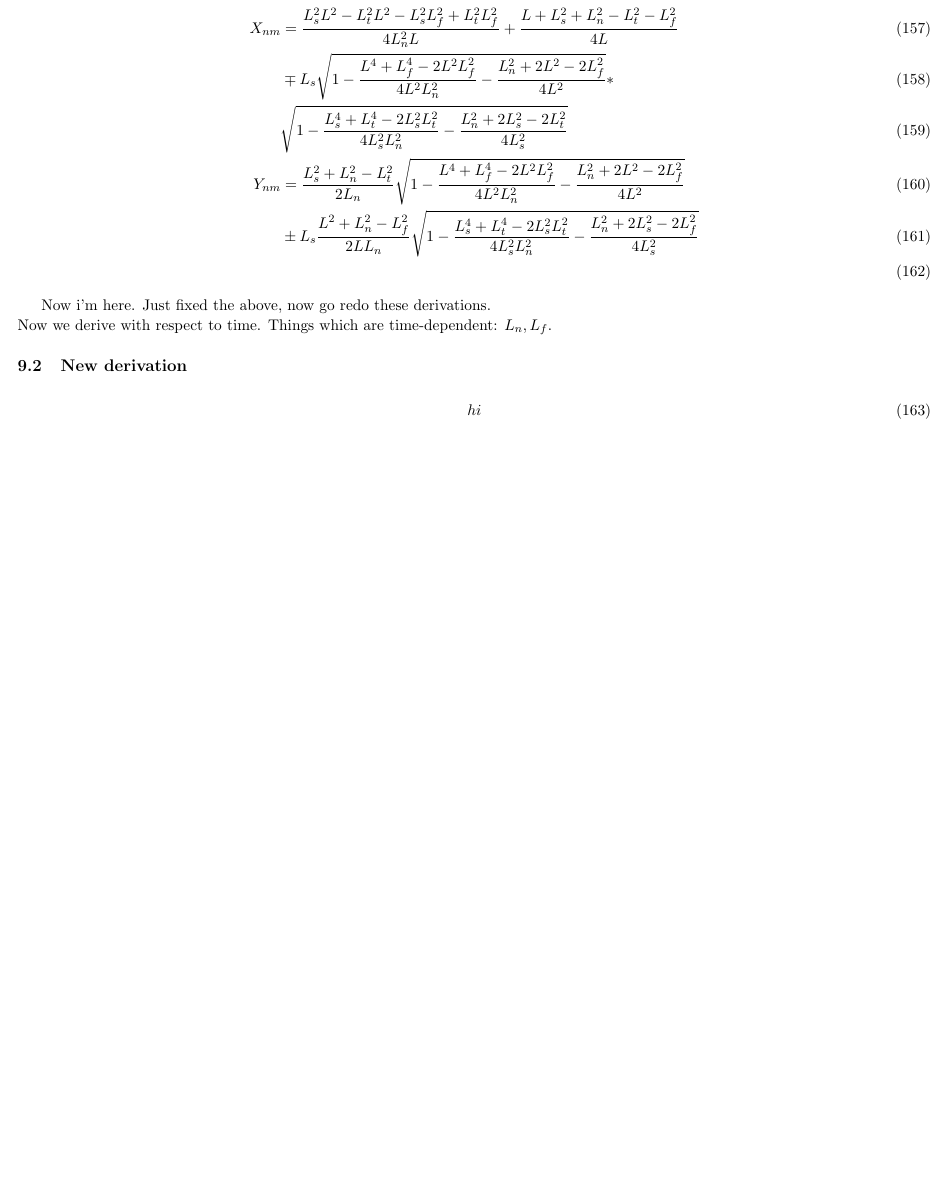
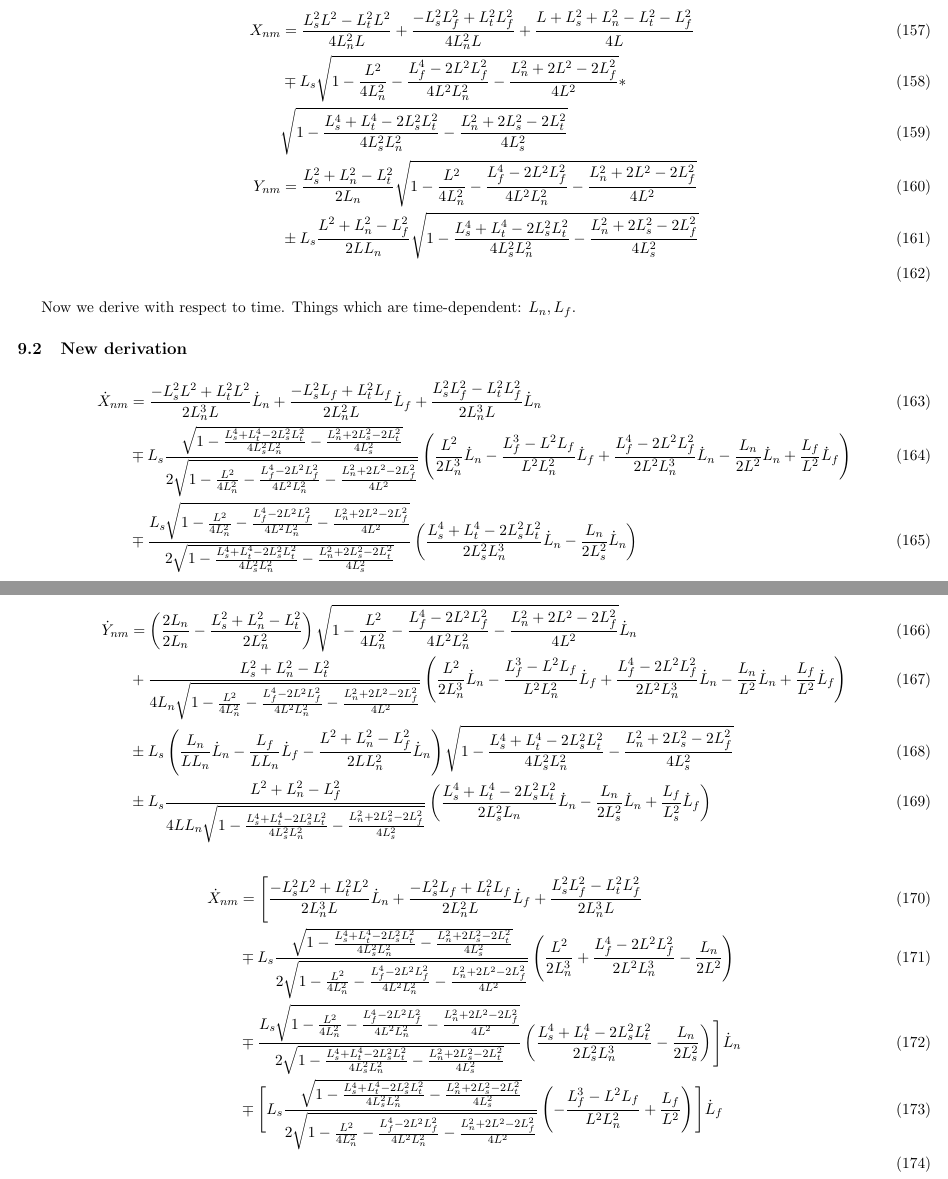
Before and after one commit to elliotc12/dynein_walk, a LaTeX document (latex/derivation.tex): part of page 23 of 42 before the commit and two parts of pages 23 and 24 of 44 after it, the two joined at a grey line, cut at the place of the change, the shorter picture padded with empty space. Compiled offline with pdfLaTeX.

Commit message:
Add nm cartesian derivatives which need checking.

```diff
--- a/latex/derivation.tex
+++ b/latex/derivation.tex
@@ -718,19 +718,47 @@ We simplify further...
 \end{align}
 
 \begin{align}
-  X_{nm} &= \frac{L_s^2L^2 - L_t^2L^2 - L_s^2L_{f}^2 + L_t^2L_{f}^2}{4L_n^2L} + \frac{L + L_s^2 + L_n^2 - L_t^2 - L_{f}^2}{4L}\\
-  &\mp L_s\sqrt{1-\frac{L^4 + L_f^4 - 2L^2L_f^2}{4L^2L_{n}^2} - \frac{L_n^2 + 2L^2 - 2L_f^2}{4L^2}}*\\
-  &\sqrt{1-\frac{L_s^4 + L_t^4 - 2L_s^2L_t^2}{4L_{s}^2L_{n}^2} - \frac{L_n^2 + 2L_s^2 - 2L_t^2}{4L_s^2}}\\
-  Y_{nm} &= \frac{L_{s}^2+L_{n}^2-L_{t}^2}{2L_{n}}\sqrt{1-\frac{L^4 + L_f^4 - 2L^2L_f^2}{4L^2L^2_{n}} - \frac{L_n^2 + 2L^2 - 2L_f^2}{4L^2}}\\
+  X_{nm} &= \frac{L_s^2L^2 - L_t^2L^2}{4L_n^2L} + \frac{-L_s^2L_{f}^2 + L_t^2L_{f}^2}{4L_n^2L} + \frac{L + L_s^2 + L_n^2 - L_t^2 - L_{f}^2}{4L}\\
+  &\mp L_s\sqrt{1 - \frac{L^2}{4L_n^2} - \frac{L_f^4 - 2L^2L_f^2}{4L^2L_n^2} - \frac{L_n^2 + 2L^2 - 2L_f^2}{4L^2}}*\\
+  &\sqrt{1 - \frac{L_s^4 + L_t^4 - 2L_s^2L_t^2}{4L_{s}^2L_{n}^2} - \frac{L_n^2 + 2L_s^2 - 2L_t^2}{4L_s^2}}\\
+  Y_{nm} &= \frac{L_{s}^2+L_{n}^2-L_{t}^2}{2L_{n}}\sqrt{1 - \frac{L^2}{4L_{n}^2} - \frac{L_f^4 - 2L^2L_f^2}{4L^2L^2_{n}} - \frac{L_n^2 + 2L^2 - 2L_f^2}{4L^2}}\\
   &\pm L_s\frac{L^2+L_{n}^2-L_{f}^2}{2LL_{n}}\sqrt{1 - \frac{L_s^4 + L_t^4 - 2L_s^2L_t^2}{4L_s^2L_n^2} - \frac{L_n^2 + 2L_s^2 - 2L_f^2}{4L_s^2}}\\
 \end{align}
 
-
-Now i'm here. Just fixed the above, now go redo these derivations.\\
 Now we derive with respect to time. Things which are time-dependent: $L_n, L_f$.
 \subsection{New derivation}
 \begin{align}
-  hi
+  \dot{X}_{nm} &= \frac{-L_s^2L^2 + L_t^2L^2}{2L_n^3L}\dot{L}_n + \frac{-L_s^2L_{f} + L_t^2L_{f}}{2L_n^2L}\dot{L}_f + \frac{L_s^2L_{f}^2 - L_t^2L_{f}^2}{2L_n^3L}\dot{L}_n\\
+  &\mp L_s\frac{\sqrt{1 - \frac{L_s^4 + L_t^4 - 2L_s^2L_t^2}{4L_{s}^2L_{n}^2} - \frac{L_n^2 + 2L_s^2 - 2L_t^2}{4L_s^2}}}{2\sqrt{1 - \frac{L^2}{4L_n^2} - \frac{L_f^4 - 2L^2L_f^2}{4L^2L_n^2} - \frac{L_n^2 + 2L^2 - 2L_f^2}{4L^2}}}\left(\frac{L^2}{2L_n^3}\dot{L}_n - \frac{L_f^3 - L^2L_f}{L^2L_n^2}\dot{L}_f + \frac{L_f^4 - 2L^2L_f^2}{2L^2L_n^3}\dot{L}_n - \frac{L_n}{2L^2}\dot{L}_n + \frac{L_f}{L^2}\dot{L}_f\right)\\
+  &\mp \frac{L_s\sqrt{1 - \frac{L^2}{4L_n^2} - \frac{L_f^4 - 2L^2L_f^2}{4L^2L_n^2} - \frac{L_n^2 + 2L^2 - 2L_f^2}{4L^2}}}{2\sqrt{1 - \frac{L_s^4 + L_t^4 - 2L_s^2L_t^2}{4L_{s}^2L_{n}^2} - \frac{L_n^2 + 2L_s^2 - 2L_t^2}{4L_s^2}}}
+  \left(\frac{L_s^4 + L_t^4 - 2L_s^2L_t^2}{2L_{s}^2L_{n}^3}\dot{L}_n - \frac{L_n}{2L_s^2}\dot{L}_n\right)
+\end{align}
+
+\begin{align}
+  \dot{Y}_{nm} &= \left(\frac{2L_n}{2L_n} - \frac{L_{s}^2+L_{n}^2-L_{t}^2}{2L_n^2}\right)\sqrt{1 - \frac{L^2}{4L_{n}^2} - \frac{L_f^4 - 2L^2L_f^2}{4L^2L^2_{n}} - \frac{L_n^2 + 2L^2 - 2L_f^2}{4L^2}}\dot{L}_n\\
+  &+ \frac{L_{s}^2+L_{n}^2-L_{t}^2}{4L_{n}\sqrt{1 - \frac{L^2}{4L_{n}^2} - \frac{L_f^4 - 2L^2L_f^2}{4L^2L^2_{n}} - \frac{L_n^2 + 2L^2 - 2L_f^2}{4L^2}}}\left(\frac{L^2}{2L_n^3}\dot{L}_n - \frac{L_f^3 - L^2L_f}{L^2L^2_{n}}\dot{L}_f + \frac{L_f^4 - 2L^2L_f^2}{2L^2L^3_n}\dot{L}_n - \frac{L_n}{L^2}\dot{L}_n + \frac{L_f}{L^2}\dot{L}_f\right)\\
+  &\pm L_s\left(\frac{L_n}{LL_{n}}\dot{L}_n - \frac{L_f}{LL_{n}}\dot{L}_f - \frac{L^2+L_{n}^2-L_{f}^2}{2LL_n^2}\dot{L}_n\right)\sqrt{1 - \frac{L_s^4 + L_t^4 - 2L_s^2L_t^2}{4L_s^2L_n^2} - \frac{L_n^2 + 2L_s^2 - 2L_f^2}{4L_s^2}}\\
+  &\pm L_s\frac{L^2+L_{n}^2-L_{f}^2}{4LL_{n}\sqrt{1 - \frac{L_s^4 + L_t^4 - 2L_s^2L_t^2}{4L_s^2L_n^2} - \frac{L_n^2 + 2L_s^2 - 2L_f^2}{4L_s^2}}}\left(\frac{L_s^4 + L_t^4 - 2L_s^2L_t^2}{2L_s^2L_n}\dot{L}_n - \frac{L_n}{2L_s^2}\dot{L}_n + \frac{L_f}{L_s^2}\dot{L}_f\right)
+\end{align}
+
+\begin{align}
+  \dot{X}_{nm} &= \Bigg[\frac{-L_s^2L^2 + L_t^2L^2}{2L_n^3L}\dot{L}_n + \frac{-L_s^2L_{f} + L_t^2L_{f}}{2L_n^2L}\dot{L}_f + \frac{L_s^2L_{f}^2 - L_t^2L_{f}^2}{2L_n^3L}\\
+  &\mp L_s\frac{\sqrt{1 - \frac{L_s^4 + L_t^4 - 2L_s^2L_t^2}{4L_{s}^2L_{n}^2} - \frac{L_n^2 + 2L_s^2 - 2L_t^2}{4L_s^2}}}{2\sqrt{1 - \frac{L^2}{4L_n^2} - \frac{L_f^4 - 2L^2L_f^2}{4L^2L_n^2} - \frac{L_n^2 + 2L^2 - 2L_f^2}{4L^2}}}\left(\frac{L^2}{2L_n^3} + \frac{L_f^4 - 2L^2L_f^2}{2L^2L_n^3} - \frac{L_n}{2L^2}\right)\\
+  &\mp \frac{L_s\sqrt{1 - \frac{L^2}{4L_n^2} - \frac{L_f^4 - 2L^2L_f^2}{4L^2L_n^2} - \frac{L_n^2 + 2L^2 - 2L_f^2}{4L^2}}}{2\sqrt{1 - \frac{L_s^4 + L_t^4 - 2L_s^2L_t^2}{4L_{s}^2L_{n}^2} - \frac{L_n^2 + 2L_s^2 - 2L_t^2}{4L_s^2}}}
+  \left(\frac{L_s^4 + L_t^4 - 2L_s^2L_t^2}{2L_{s}^2L_{n}^3} - \frac{L_n}{2L_s^2}\right)\Bigg]\dot{L}_n\\
+  &\mp \Bigg[L_s\frac{\sqrt{1 - \frac{L_s^4 + L_t^4 - 2L_s^2L_t^2}{4L_{s}^2L_{n}^2} - \frac{L_n^2 + 2L_s^2 - 2L_t^2}{4L_s^2}}}{2\sqrt{1 - \frac{L^2}{4L_n^2} - \frac{L_f^4 - 2L^2L_f^2}{4L^2L_n^2} - \frac{L_n^2 + 2L^2 - 2L_f^2}{4L^2}}}\left(-\frac{L_f^3 - L^2L_f}{L^2L_n^2} + \frac{L_f}{L^2}\right)\Bigg]\dot{L}_f\\
+\end{align}
+
+\begin{align}
+  \dot{Y}_{nm} &= \bigg[\left(\frac{2L_n}{2L_n} - \frac{L_{s}^2+L_{n}^2-L_{t}^2}{2L_n^2}\right)\sqrt{1 - \frac{L^2}{4L_{n}^2} - \frac{L_f^4 - 2L^2L_f^2}{4L^2L^2_{n}} - \frac{L_n^2 + 2L^2 - 2L_f^2}{4L^2}}\dot{L}_n\\
+    &+ \frac{L_{s}^2+L_{n}^2-L_{t}^2}{4L_{n}\sqrt{1 - \frac{L^2}{4L_{n}^2} - \frac{L_f^4 - 2L^2L_f^2}{4L^2L^2_{n}} - \frac{L_n^2 + 2L^2 - 2L_f^2}{4L^2}}}\left(\frac{L^2}{2L_n^3} + \frac{L_f^4 - 2L^2L_f^2}{2L^2L^3_n} - \frac{L_n}{L^2}\right)\\
+    &\pm L_s\left(\frac{L_n}{LL_{n}} - \frac{L^2+L_{n}^2-L_{f}^2}{2LL_n^2}\right)\sqrt{1 - \frac{L_s^4 + L_t^4 - 2L_s^2L_t^2}{4L_s^2L_n^2} - \frac{L_n^2 + 2L_s^2 - 2L_f^2}{4L_s^2}}\\
+    &\pm L_s\frac{L^2+L_{n}^2-L_{f}^2}{4LL_{n}\sqrt{1 - \frac{L_s^4 + L_t^4 - 2L_s^2L_t^2}{4L_s^2L_n^2} - \frac{L_n^2 + 2L_s^2 - 2L_f^2}{4L_s^2}}}\left(\frac{L_s^4 + L_t^4 - 2L_s^2L_t^2}{2L_s^2L_n} - \frac{L_n}{2L_s^2}\dot{L}_n\right)
+  \bigg]\dot{L}_n\\
+  &+\bigg[\frac{L_{s}^2+L_{n}^2-L_{t}^2}{4L_{n}\sqrt{1 - \frac{L^2}{4L_{n}^2} - \frac{L_f^4 - 2L^2L_f^2}{4L^2L^2_{n}} - \frac{L_n^2 + 2L^2 - 2L_f^2}{4L^2}}}\left(-\frac{L_f^3 - L^2L_f}{L^2L^2_{n}} + \frac{L_f}{L^2}\right)\\
+    &\pm L_s\left(-\frac{L_f}{LL_{n}}\dot{L}_f\right)\sqrt{1 - \frac{L_s^4 + L_t^4 - 2L_s^2L_t^2}{4L_s^2L_n^2} - \frac{L_n^2 + 2L_s^2 - 2L_f^2}{4L_s^2}}\\
+    &\pm L_s\frac{L^2+L_{n}^2-L_{f}^2}{4LL_{n}\sqrt{1 - \frac{L_s^4 + L_t^4 - 2L_s^2L_t^2}{4L_s^2L_n^2} - \frac{L_n^2 + 2L_s^2 - 2L_f^2}{4L_s^2}}}\left(\frac{L_f}{L_s^2}\right)
+  \bigg]\dot{L}_f
 \end{align}
 
 \subsection{Old derivation}
```
